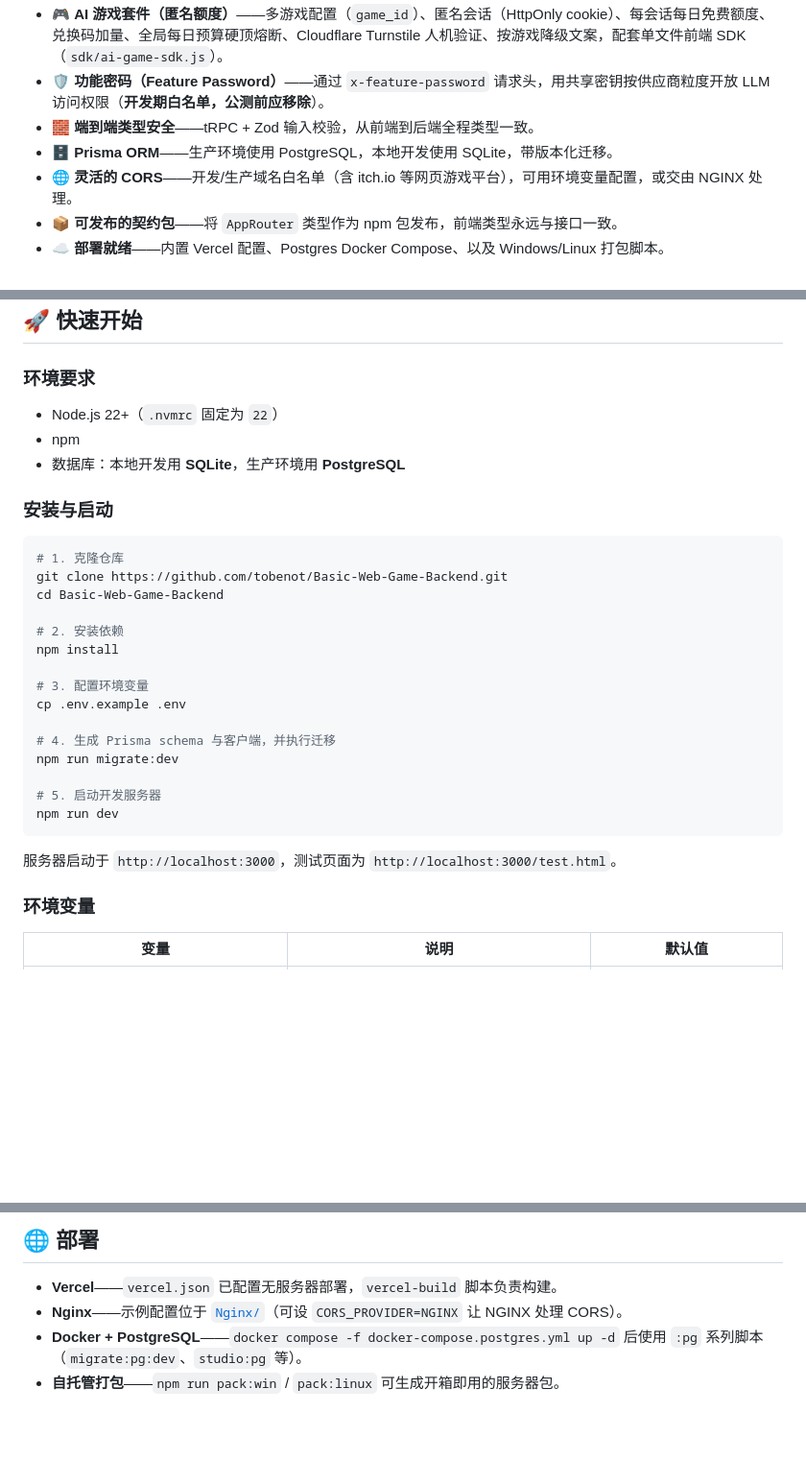
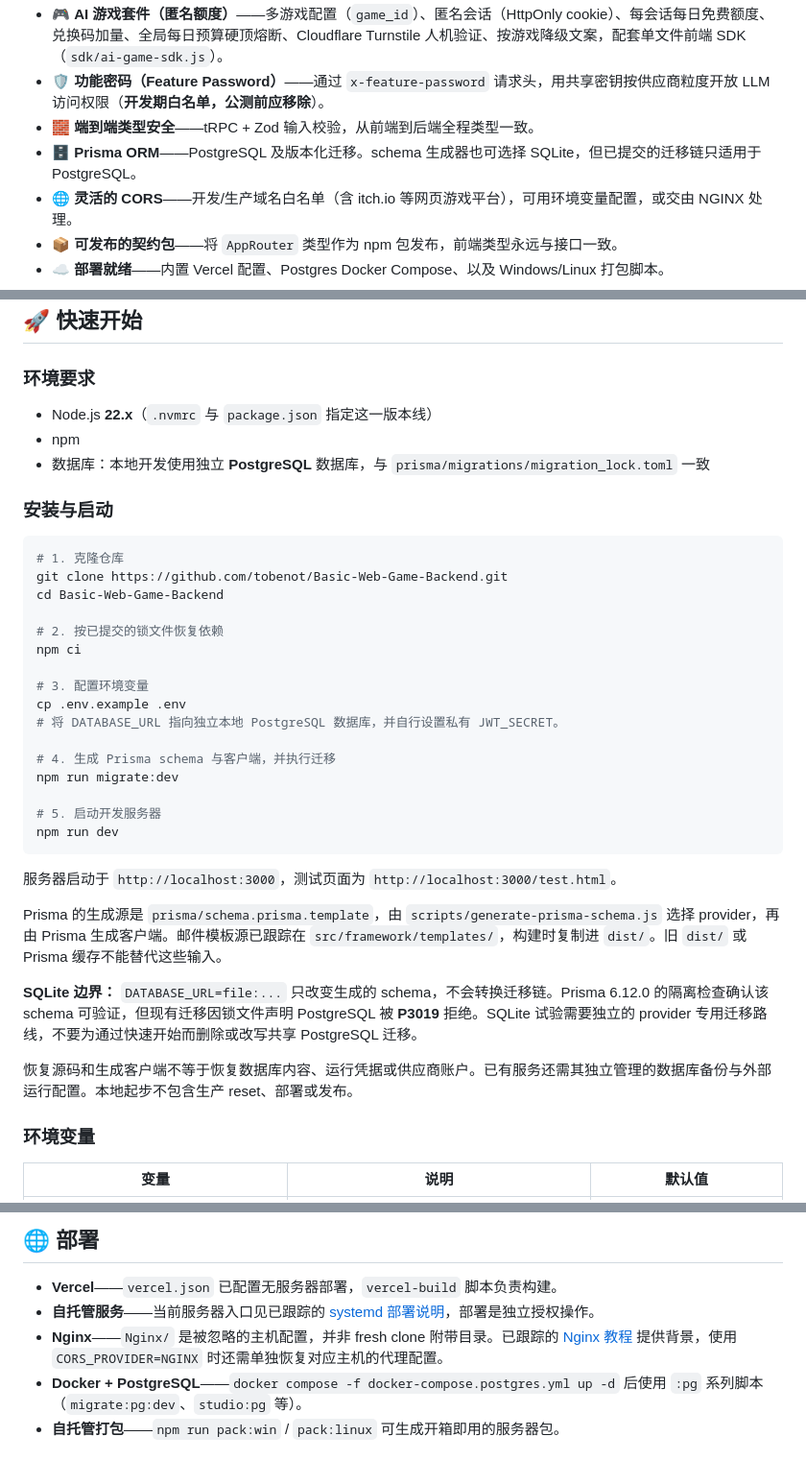
Before and after one commit to tobenot/Basic-Web-Game-Backend, a Markdown page: README.zh-CN.md, 3 parts joined by grey strips. Shown at 96% size. GitHub-like rendering; blank space fills up the shorter version.

````diff
--- a/README.zh-CN.md
+++ b/README.zh-CN.md
@@ -39,7 +39,7 @@
 - 🎮 **AI 游戏套件（匿名额度）**——多游戏配置（`game_id`）、匿名会话（HttpOnly cookie）、每会话每日免费额度、兑换码加量、全局每日预算硬顶熔断、Cloudflare Turnstile 人机验证、按游戏降级文案，配套单文件前端 SDK（`sdk/ai-game-sdk.js`）。
 - 🛡 **功能密码（Feature Password）**——通过 `x-feature-password` 请求头，用共享密钥按供应商粒度开放 LLM 访问权限（**开发期白名单，公测前应移除**）。
 - 🧱 **端到端类型安全**——tRPC + Zod 输入校验，从前端到后端全程类型一致。
-- 🗄 **Prisma ORM**——生产环境使用 PostgreSQL，本地开发使用 SQLite，带版本化迁移。
+- 🗄 **Prisma ORM**——PostgreSQL 及版本化迁移。schema 生成器也可选择 SQLite，但已提交的迁移链只适用于 PostgreSQL。
 - 🌐 **灵活的 CORS**——开发/生产域名白名单（含 itch.io 等网页游戏平台），可用环境变量配置，或交由 NGINX 处理。
 - 📦 **可发布的契约包**——将 `AppRouter` 类型作为 npm 包发布，前端类型永远与接口一致。
 - ☁️ **部署就绪**——内置 Vercel 配置、Postgres Docker Compose、以及 Windows/Linux 打包脚本。
@@ -61,9 +61,9 @@
 
 ### 环境要求
 
-- Node.js 22+（`.nvmrc` 固定为 `22`）
+- Node.js **22.x**（`.nvmrc` 与 `package.json` 指定这一版本线）
 - npm
-- 数据库：本地开发用 **SQLite**，生产环境用 **PostgreSQL**
+- 数据库：本地开发使用独立 **PostgreSQL** 数据库，与 `prisma/migrations/migration_lock.toml` 一致
 
 ### 安装与启动
 
@@ -72,11 +72,12 @@
 git clone https://github.com/tobenot/Basic-Web-Game-Backend.git
 cd Basic-Web-Game-Backend
 
-# 2. 安装依赖
-npm install
+# 2. 按已提交的锁文件恢复依赖
+npm ci
 
 # 3. 配置环境变量
 cp .env.example .env
+# 将 DATABASE_URL 指向独立本地 PostgreSQL 数据库，并自行设置私有 JWT_SECRET。
 
 # 4. 生成 Prisma schema 与客户端，并执行迁移
 npm run migrate:dev
@@ -86,6 +87,12 @@ npm run dev
 ```
 
 服务器启动于 `http://localhost:3000`，测试页面为 `http://localhost:3000/test.html`。
+
+Prisma 的生成源是 `prisma/schema.prisma.template`，由 `scripts/generate-prisma-schema.js` 选择 provider，再由 Prisma 生成客户端。邮件模板源已跟踪在 `src/framework/templates/`，构建时复制进 `dist/`。旧 `dist/` 或 Prisma 缓存不能替代这些输入。
+
+**SQLite 边界：** `DATABASE_URL=file:...` 只改变生成的 schema，不会转换迁移链。Prisma 6.12.0 的隔离检查确认该 schema 可验证，但现有迁移因锁文件声明 PostgreSQL 被 **P3019** 拒绝。SQLite 试验需要独立的 provider 专用迁移路线，不要为通过快速开始而删除或改写共享 PostgreSQL 迁移。
+
+恢复源码和生成客户端不等于恢复数据库内容、运行凭据或供应商账户。已有服务还需其独立管理的数据库备份与外部运行配置。本地起步不包含生产 reset、部署或发布。
 
 ### 环境变量
 
@@ -224,7 +231,8 @@ npm run publish   # npm publish --access public --registry=https://registry.npmj
 ## 🌐 部署
 
 - **Vercel**——`vercel.json` 已配置无服务器部署，`vercel-build` 脚本负责构建。
-- **Nginx**——示例配置位于 [`Nginx/`](Nginx)（可设 `CORS_PROVIDER=NGINX` 让 NGINX 处理 CORS）。
+- **自托管服务**——当前服务器入口见已跟踪的 [systemd 部署说明](deploy/systemd/README.md)，部署是独立授权操作。
+- **Nginx**——`Nginx/` 是被忽略的主机配置，并非 fresh clone 附带目录。已跟踪的 [Nginx 教程](docx/tutorial/42_nginx_config.md) 提供背景，使用 `CORS_PROVIDER=NGINX` 时还需单独恢复对应主机的代理配置。
 - **Docker + PostgreSQL**——`docker compose -f docker-compose.postgres.yml up -d` 后使用 `:pg` 系列脚本（`migrate:pg:dev`、`studio:pg` 等）。
 - **自托管打包**——`npm run pack:win` / `pack:linux` 可生成开箱即用的服务器包。
 
````
Also changed, not shown: CONTRIBUTING.md (+6 -5 lines), README.md (+14 -6 lines).
